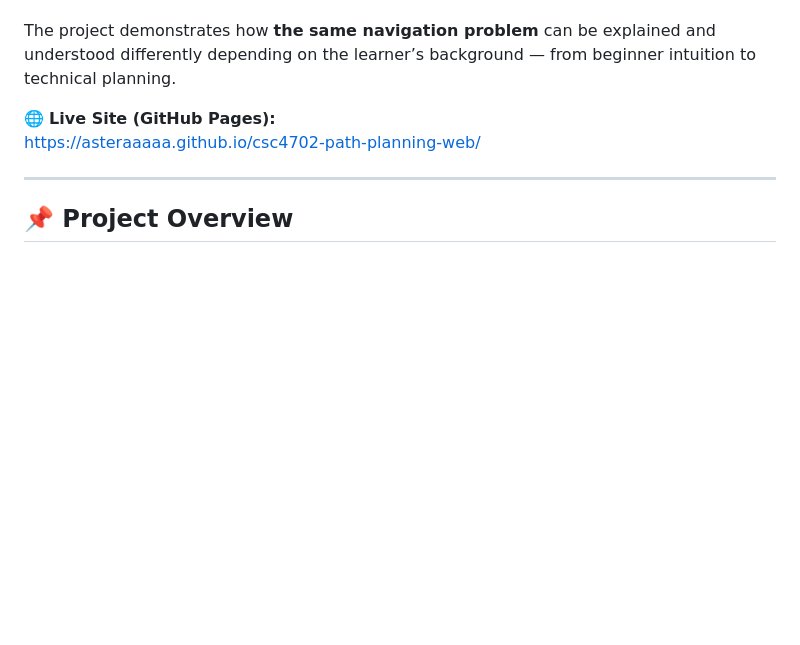
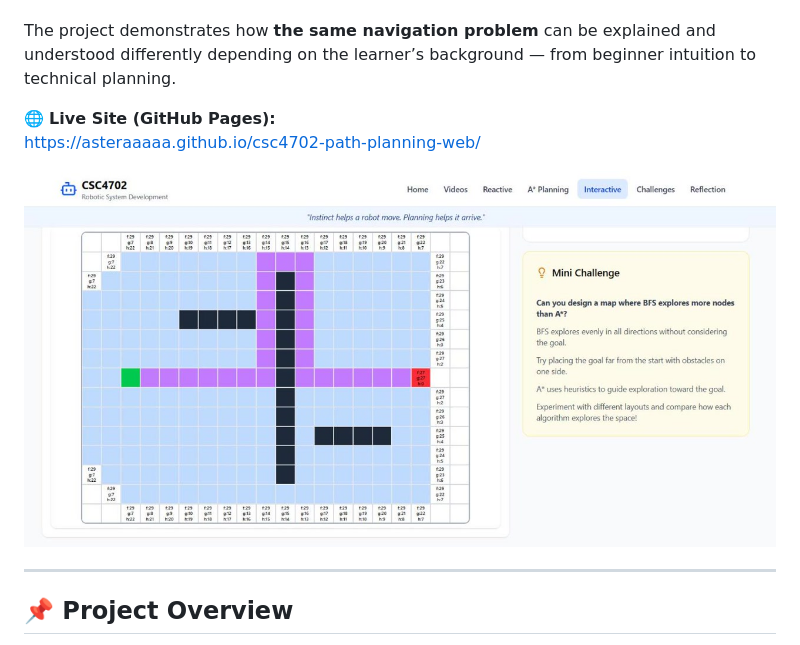
Before and after one commit to asteraaaaa/csc4702-path-planning-web, a Markdown page: README.md, the part around the change. GitHub-like rendering; pictures changed too: docs/social-preview.jpg (added); blank space fills up the shorter version.

Commit message:
Add Interactive page screenshot to the README
Also used as the repository's social preview image (1280x640).

Co-Authored-By: Claude Opus 5.5 <noreply@anthropic.com>

```diff
--- a/README.md
+++ b/README.md
@@ -7,6 +7,8 @@ The project demonstrates how **the same navigation problem** can be explained an
 
 🌐 **Live Site (GitHub Pages):**
 https://asteraaaaa.github.io/csc4702-path-planning-web/
+
+![Interactive page: A* finding a path around walls on a grid, with explored cells and f, g, h values](docs/social-preview.jpg)
 
 ---
 
```
